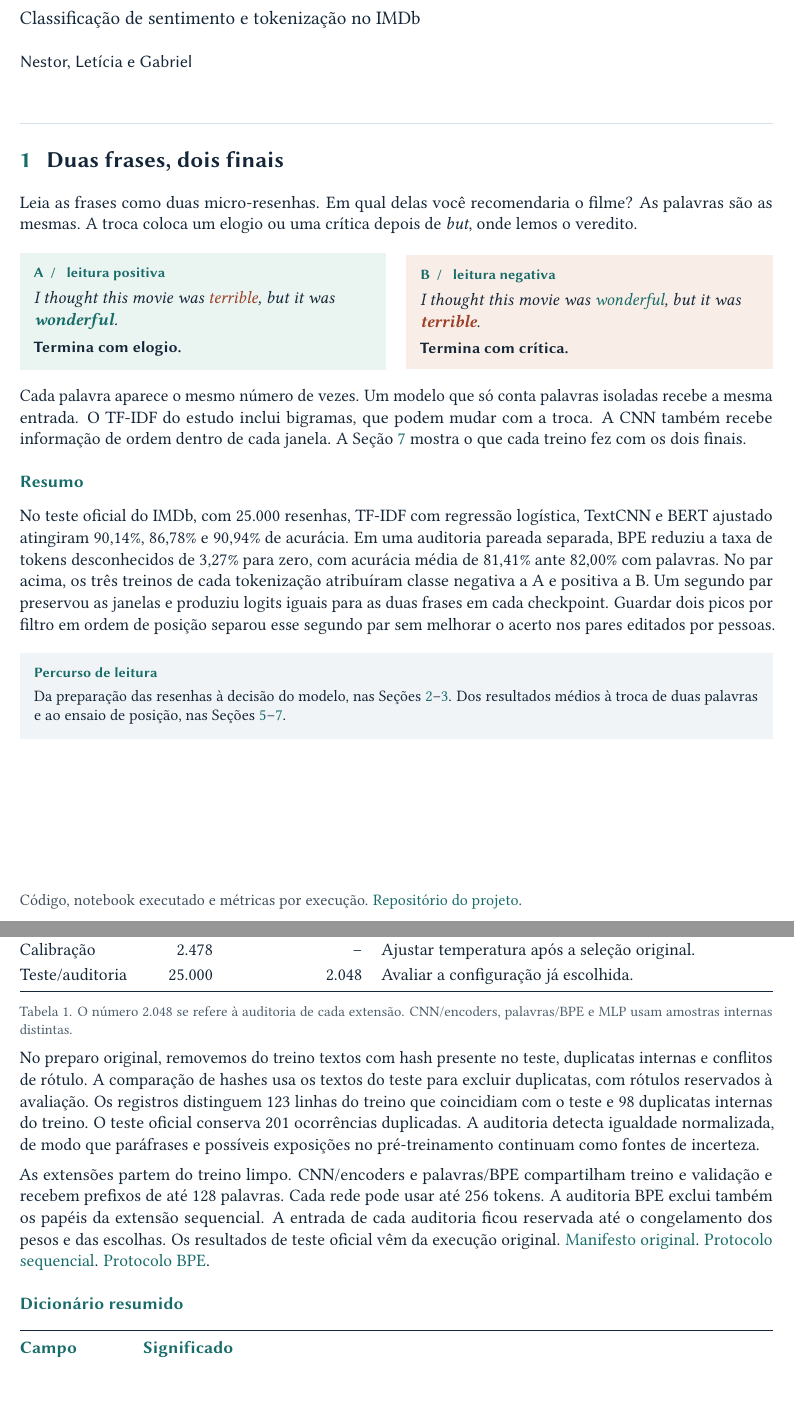
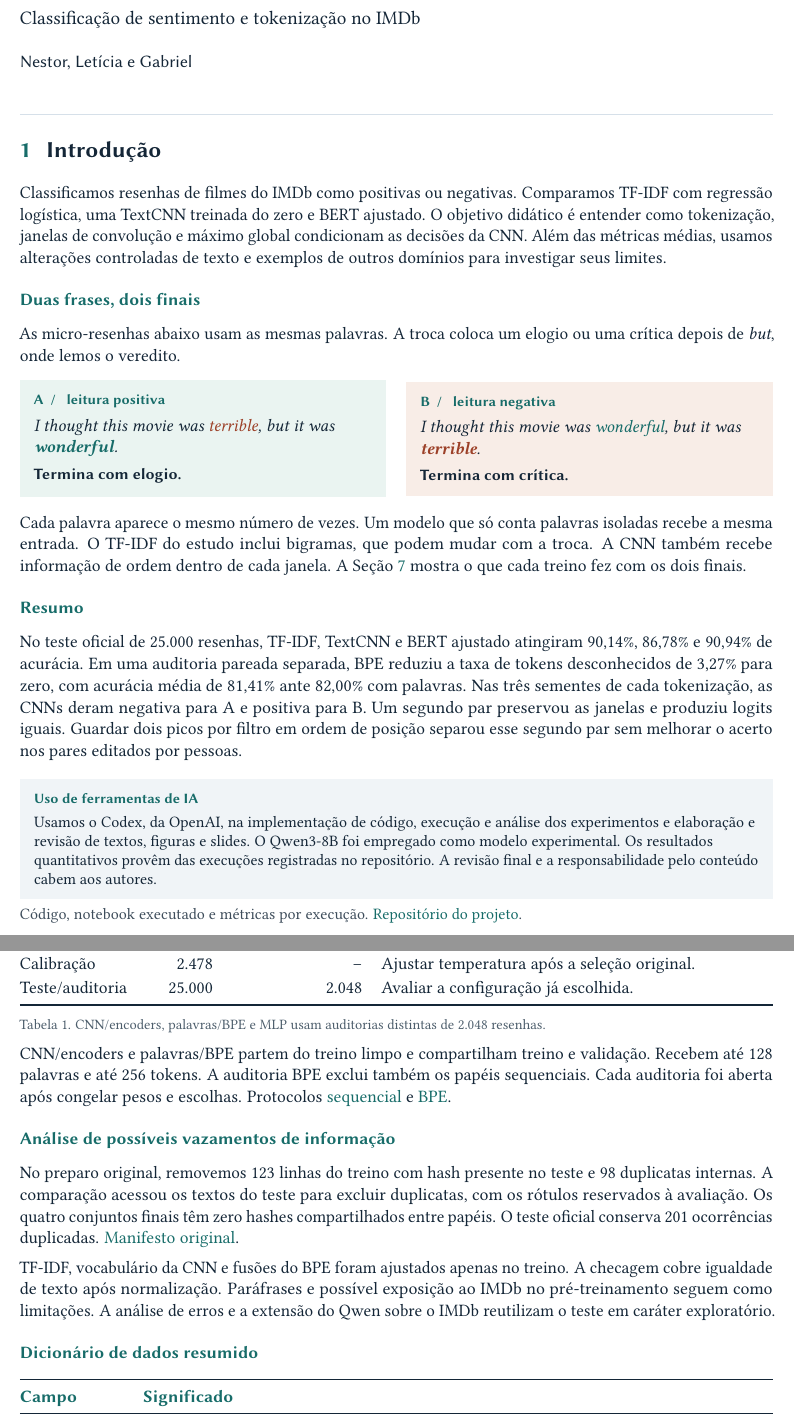
Before and after one commit to costaleirbag/projeto-mae5920, a LaTeX document (seminario/relatorio.tex, which reads seminario/partes/01-pergunta.tex, seminario/partes/02-dados.tex): two parts of pages 1 and 2 of 8, joined at a grey line, cut so that both start at the same text, the shorter picture padded with empty space. Compiled offline with pdfLaTeX.

Commit message:
Explicita a introdução, o controle de vazamento e o uso de IA

```diff
--- a/seminario/partes/01-pergunta.tex
+++ b/seminario/partes/01-pergunta.tex
@@ -7,14 +7,21 @@
 {\large Classificação de sentimento e tokenização no IMDb\par}
 \vspace{3mm}
 {\sffamily Nestor, Letícia e Gabriel\par}
-\vspace{6mm}
+\vspace{4mm}
 {\color{Rule}\rule{\linewidth}{.7pt}}\par
 
-\section{Duas frases, dois finais}
+\section{Introdução}
 \label{sec:ordem}
-Leia as frases como duas micro-resenhas. Em qual delas você recomendaria o
-filme? As palavras são as mesmas. A troca coloca um elogio ou uma crítica
-depois de \textit{but}, onde lemos o veredito.
+Classificamos resenhas de filmes do IMDb como positivas ou negativas.
+Comparamos TF-IDF com regressão logística, uma TextCNN treinada do zero e
+BERT ajustado. O objetivo didático é entender como tokenização, janelas de
+convolução e máximo global condicionam as decisões da CNN. Além das métricas
+médias, usamos alterações controladas de texto e exemplos de outros domínios
+para investigar seus limites.
+
+\subsection{Duas frases, dois finais}
+As micro-resenhas abaixo usam as mesmas palavras. A troca coloca um elogio
+ou uma crítica depois de \textit{but}, onde lemos o veredito.
 
 \medskip
 \FrasesContraste
@@ -26,22 +33,23 @@ mudar com a troca. A CNN também recebe informação de ordem dentro de cada
 janela. A Seção~\ref{sec:falhas} mostra o que cada treino fez com os dois finais.
 
 \subsection*{Resumo}
-No teste oficial do IMDb, com 25.000 resenhas, TF-IDF com regressão logística,
-TextCNN e BERT ajustado atingiram 90,14\%, 86,78\% e 90,94\% de acurácia.
+No teste oficial de 25.000 resenhas, TF-IDF, TextCNN e BERT ajustado atingiram
+90,14\%, 86,78\% e 90,94\% de acurácia.
 Em uma auditoria pareada separada, BPE reduziu a taxa de tokens desconhecidos
 de 3,27\% para zero, com acurácia média de 81,41\% ante 82,00\% com palavras.
-No par acima, os três treinos de cada tokenização atribuíram classe negativa
-a A e positiva a B. Um segundo par preservou as janelas e produziu logits
-iguais para as duas frases em cada checkpoint. Guardar dois picos por
-filtro em ordem de posição separou
-esse segundo par sem melhorar o acerto nos pares editados por pessoas.
+Nas três sementes de cada tokenização, as CNNs deram negativa para A e
+positiva para B.
+Um segundo par preservou as janelas e produziu logits iguais.
+Guardar dois picos por filtro em ordem de posição separou esse segundo par
+sem melhorar o acerto nos pares editados por pessoas.
 
 \medskip
-\painel{\rotulo{Percurso de leitura}\par\smallskip
-  \small Da preparação das resenhas à decisão do modelo, nas
-  Seções~\ref{sec:dados}--\ref{sec:arquitetura}. Dos resultados médios à troca
-  de duas palavras e ao ensaio de posição, nas
-  Seções~\ref{sec:resultados}--\ref{sec:falhas}.}
+\painel{\rotulo{Uso de ferramentas de IA}\par\smallskip
+  \small Usamos o Codex, da OpenAI, na implementação de código, execução e
+  análise dos experimentos e elaboração e revisão de textos, figuras e slides.
+  O Qwen3-8B foi empregado como modelo experimental. Os resultados quantitativos
+  provêm das execuções registradas no repositório. A revisão final e a
+  responsabilidade pelo conteúdo cabem aos autores.}
 \vfill
 \nota{Código, notebook executado e métricas por execução.
 \href{\projetourl}{Repositório do projeto}.}
--- a/seminario/partes/02-dados.tex
+++ b/seminario/partes/02-dados.tex
@@ -19,27 +17,31 @@ Calibração   &  2.478 &  --   & Ajustar temperatura após a seleção original
 Teste/auditoria & 25.000 & 2.048 & Avaliar a configuração já escolhida.\\
 \bottomrule
 \end{tabularx}
-\legendinha{Tabela 1. O número 2.048 se refere à auditoria de cada extensão.
-CNN/encoders, palavras/BPE e MLP usam amostras internas distintas.}
+\legendinha{Tabela 1. CNN/encoders, palavras/BPE e MLP usam auditorias
+distintas de 2.048 resenhas.}
 
-No preparo original, removemos do treino textos com hash presente no teste,
-duplicatas internas e conflitos de rótulo. A comparação de hashes usa os textos
-do teste para excluir duplicatas, com rótulos reservados à avaliação. Os
-registros distinguem 123 linhas do treino que coincidiam com o teste e
-98 duplicatas internas do treino. O teste oficial conserva 201 ocorrências
-duplicadas. A auditoria detecta igualdade normalizada, de modo que paráfrases
-e possíveis exposições no pré-treinamento continuam como fontes de incerteza.
+CNN/encoders e palavras/BPE partem do treino limpo e compartilham treino e
+validação. Recebem até 128 palavras e até 256 tokens. A auditoria BPE exclui
+também os papéis sequenciais. Cada auditoria foi aberta após congelar pesos e
+escolhas. Protocolos
+\fonte{docs/PROTOCOLO_SEQUENCIAS.md}{sequencial} e
+\fonte{docs/PROTOCOLO_BPE.md}{BPE}.
 
-As extensões partem do treino limpo. CNN/encoders e palavras/BPE compartilham
-treino e validação e recebem prefixos de até 128 palavras. Cada rede pode
-usar até 256 tokens. A auditoria BPE exclui também os papéis da extensão
-sequencial. A entrada de cada auditoria ficou reservada até o congelamento
-dos pesos e das escolhas. Os resultados de teste oficial vêm da execução
-original. \fonte{data/manifest.json}{Manifesto original}.
-\fonte{docs/PROTOCOLO_SEQUENCIAS.md}{Protocolo sequencial}.
-\fonte{docs/PROTOCOLO_BPE.md}{Protocolo BPE}.
+\subsection{Análise de possíveis vazamentos de informação}
+No preparo original, removemos 123 linhas do treino com hash presente no
+teste e 98 duplicatas internas. A comparação acessou os textos do teste
+para excluir duplicatas, com os rótulos reservados à avaliação. Os quatro
+conjuntos finais têm zero hashes compartilhados entre papéis. O teste
+oficial conserva 201 ocorrências duplicadas.
+\fonte{data/manifest.json}{Manifesto original}.
 
-\subsection{Dicionário resumido}
+TF-IDF, vocabulário da CNN e fusões do BPE foram ajustados apenas no treino.
+A checagem cobre igualdade de texto após normalização. Paráfrases e possível
+exposição ao IMDb no pré-treinamento seguem como limitações. A análise de
+erros e a extensão do Qwen sobre o IMDb reutilizam o teste em caráter
+exploratório.
+
+\subsection{Dicionário de dados resumido}
 \begin{tabularx}{\linewidth}{@{}lX@{}}
 \toprule
 \tabelahead{Campo} & \tabelahead{Significado}\\
```
Also changed, not shown: output/pdf/relatorio_seminario.pdf, seminario/partes/01-pergunta.tex (2 more changed lines), seminario/partes/02-dados.tex (12 more changed lines), 1 other file.
